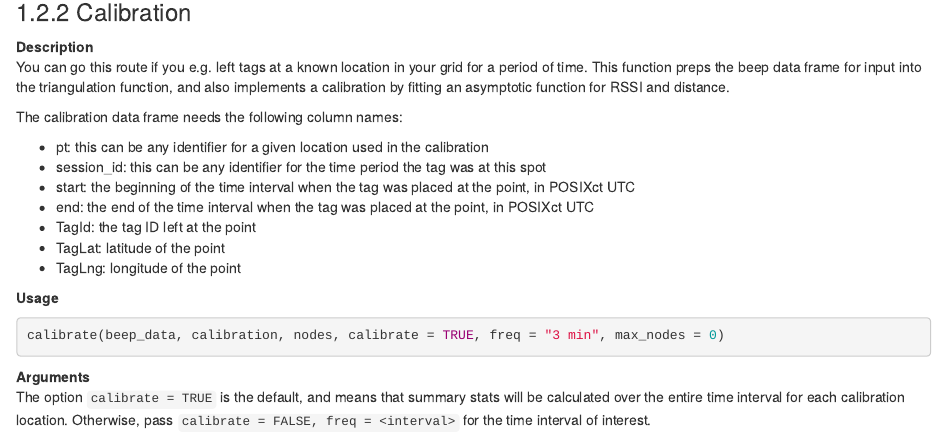
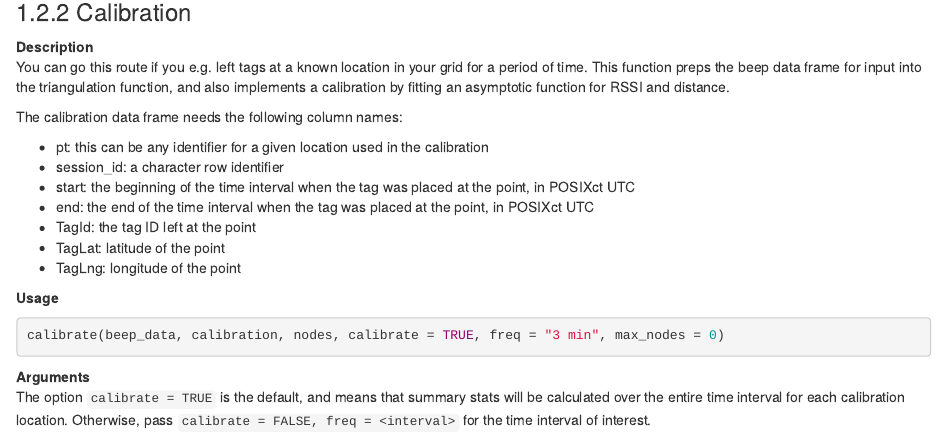
Before and after one commit to cellular-tracking-technologies/cellular-tracking-technologies.github.io, an R Markdown document (03-localization.Rmd): the page in a window 1100 px wide, from 960 px down. Rendered offline with R 4.5, knitr and Pandoc, with nearby package versions; drawn as R Markdown's standard HTML page in place of the format the file asks for.

Commit message:
clarifying

```diff
--- a/03-localization.Rmd
+++ b/03-localization.Rmd
@@ -52,7 +52,7 @@ You can go this route if you e.g. left tags at a known location in your grid for
 The calibration data frame needs the following column names:
 
 * pt: this can be any identifier for a given location used in the calibration
-* session_id: this can be any identifier for the time period the tag was at this spot
+* session_id: a character row identifier
 * start: the beginning of the time interval when the tag was placed at the point, in POSIXct UTC
 * end: the end of the time interval when the tag was placed at the point, in POSIXct UTC
 * TagId: the tag ID left at the point
```
Also changed, not shown: docs/bookdown-demo.tex, docs/search_index.json, 7 other files.
